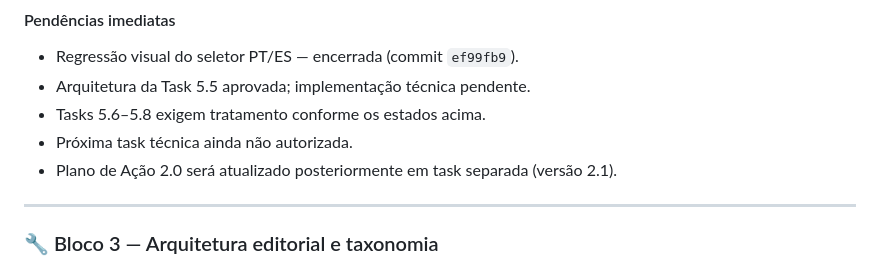
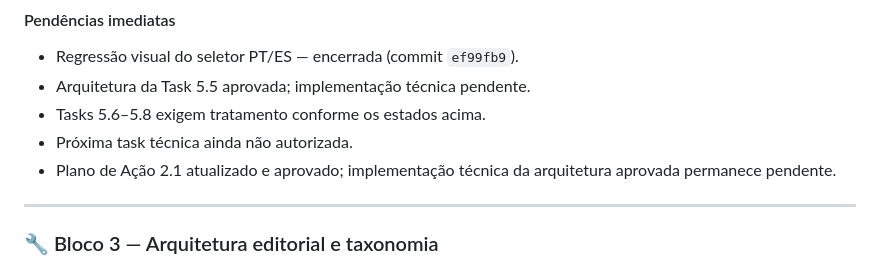
Before and after one commit to Burntroll/radar-digital, a Markdown page: PROGRESSO.md, the part around the change. GitHub-like rendering.

Commit message:
docs: align current plan 2.1 status

```diff
--- a/PROGRESSO.md
+++ b/PROGRESSO.md
@@ -131,7 +131,7 @@ Arquitetura aprovada, implementação técnica pendente.
 - Arquitetura da Task 5.5 aprovada; implementação técnica pendente.
 - Tasks 5.6–5.8 exigem tratamento conforme os estados acima.
 - Próxima task técnica ainda não autorizada.
-- Plano de Ação 2.0 será atualizado posteriormente em task separada (versão 2.1).
+- Plano de Ação 2.1 atualizado e aprovado; implementação técnica da arquitetura aprovada permanece pendente.
 
 ---
 
```
